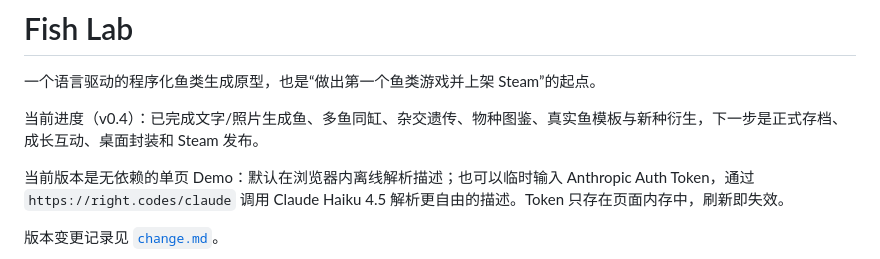
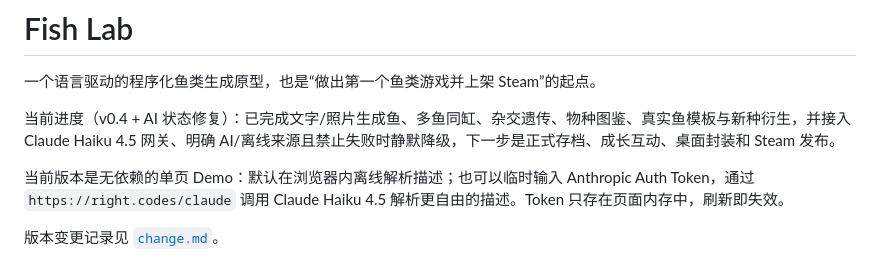
Before and after one commit to alex7537/first-game-steam-fish, a Markdown page: README.md, the part around the change. GitHub-like rendering.

Commit message:
docs: update current progress summary

```diff
--- a/README.md
+++ b/README.md
@@ -2,7 +2,7 @@
 
 一个语言驱动的程序化鱼类生成原型，也是“做出第一个鱼类游戏并上架 Steam”的起点。
 
-当前进度（v0.4）：已完成文字/照片生成鱼、多鱼同缸、杂交遗传、物种图鉴、真实鱼模板与新种衍生，下一步是正式存档、成长互动、桌面封装和 Steam 发布。
+当前进度（v0.4 + AI 状态修复）：已完成文字/照片生成鱼、多鱼同缸、杂交遗传、物种图鉴、真实鱼模板与新种衍生，并接入 Claude Haiku 4.5 网关、明确 AI/离线来源且禁止失败时静默降级，下一步是正式存档、成长互动、桌面封装和 Steam 发布。
 
 当前版本是无依赖的单页 Demo：默认在浏览器内离线解析描述；也可以临时输入 Anthropic Auth Token，通过 `https://right.codes/claude` 调用 Claude Haiku 4.5 解析更自由的描述。Token 只存在页面内存中，刷新即失效。
 
```
